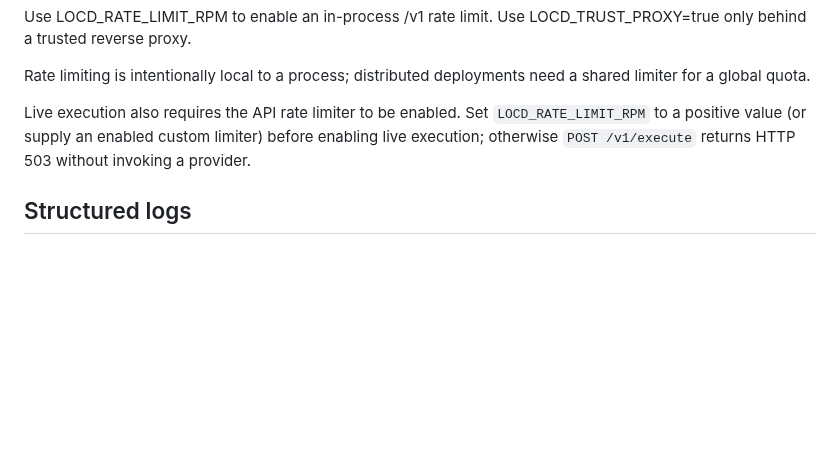
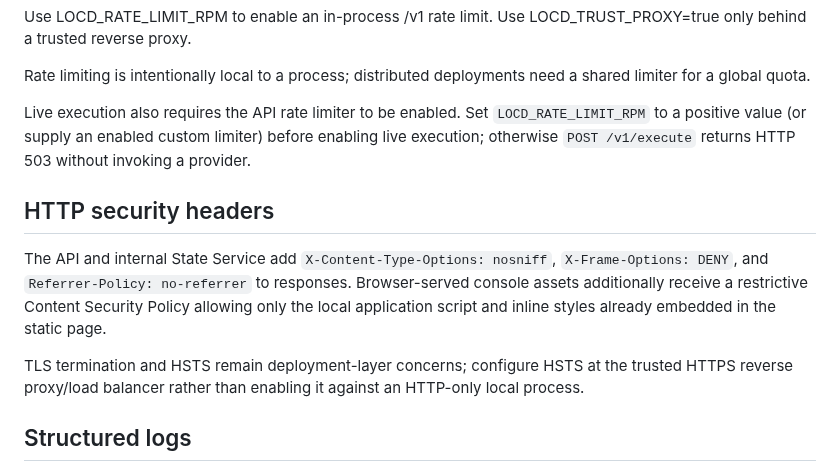
Before and after one commit to dheerendra7/LOCD-Engine---Local-or-Cloud-Decision-Engine, a Markdown page: docs/deployment.md, the part around the change. GitHub-like rendering; blank space fills up the shorter version.

Commit message:
docs(deployment): document HTTP security headers

```diff
--- a/docs/deployment.md
+++ b/docs/deployment.md
@@ -115,6 +115,12 @@ Rate limiting is intentionally local to a process; distributed deployments need
 
 Live execution also requires the API rate limiter to be enabled. Set `LOCD_RATE_LIMIT_RPM` to a positive value (or supply an enabled custom limiter) before enabling live execution; otherwise `POST /v1/execute` returns HTTP 503 without invoking a provider.
 
+## HTTP security headers
+
+The API and internal State Service add `X-Content-Type-Options: nosniff`, `X-Frame-Options: DENY`, and `Referrer-Policy: no-referrer` to responses. Browser-served console assets additionally receive a restrictive Content Security Policy allowing only the local application script and inline styles already embedded in the static page.
+
+TLS termination and HSTS remain deployment-layer concerns; configure HSTS at the trusted HTTPS reverse proxy/load balancer rather than enabling it against an HTTP-only local process.
+
 ## Structured logs
 
 LOCD emits structured JSON request lifecycle events to stdout. Use LOCD_LOG_LEVEL to control verbosity. The logger redacts credentials and other sensitive fields and does not log request bodies.
```
